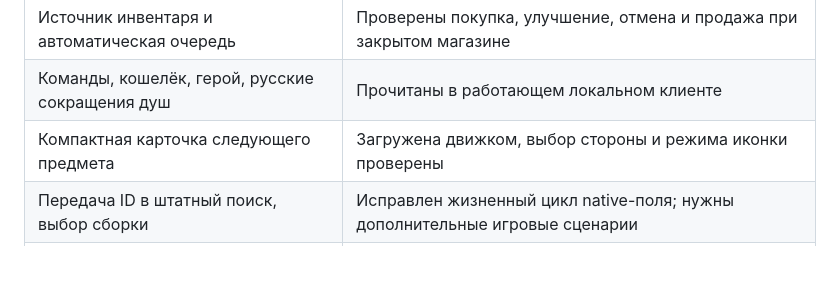
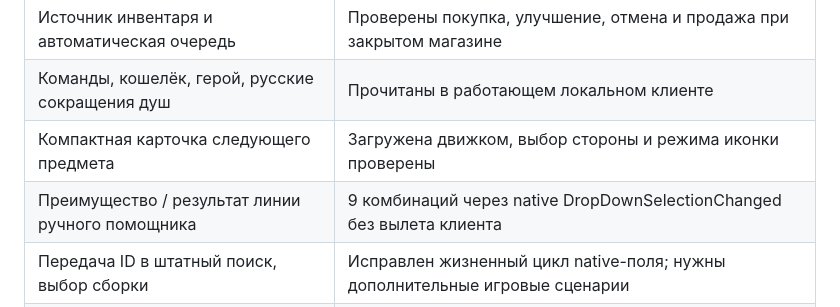
Before and after one commit to d1rtym0lly/shopmark, a Markdown page: docs/COMPATIBILITY.md, the part around the change. Rendered like a GitHub page; blank space fills up the shorter version.

```diff
--- a/docs/COMPATIBILITY.md
+++ b/docs/COMPATIBILITY.md
@@ -9,6 +9,7 @@
 | Источник инвентаря и автоматическая очередь | Проверены покупка, улучшение, отмена и продажа при закрытом магазине |
 | Команды, кошелёк, герой, русские сокращения душ | Прочитаны в работающем локальном клиенте |
 | Компактная карточка следующего предмета | Загружена движком, выбор стороны и режима иконки проверены |
+| Преимущество / результат линии ручного помощника | 9 комбинаций через native DropDownSelectionChanged без вылета клиента |
 | Передача ID в штатный поиск, выбор сборки | Исправлен жизненный цикл native-поля; нужны дополнительные игровые сценарии |
 | Стрелки в магазине и избранных сборках | Скомпилированы, нужна проверка отображения в игре |
 | Загрузка и смена героя | Проверены Infernus → Haze в локальном клиенте |
```
Also changed, not shown: docs/AUTOMATIC.md (+2 -0 lines).
